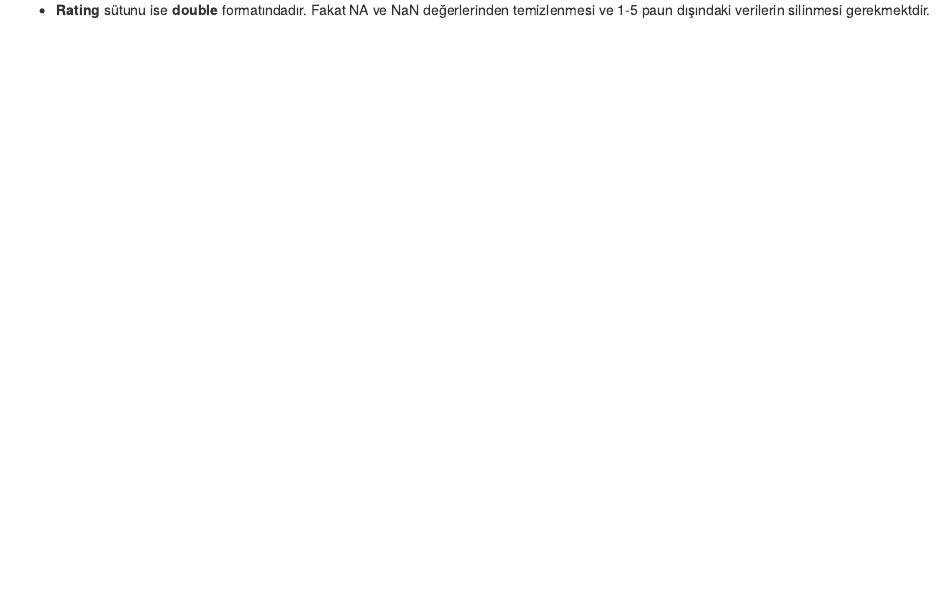
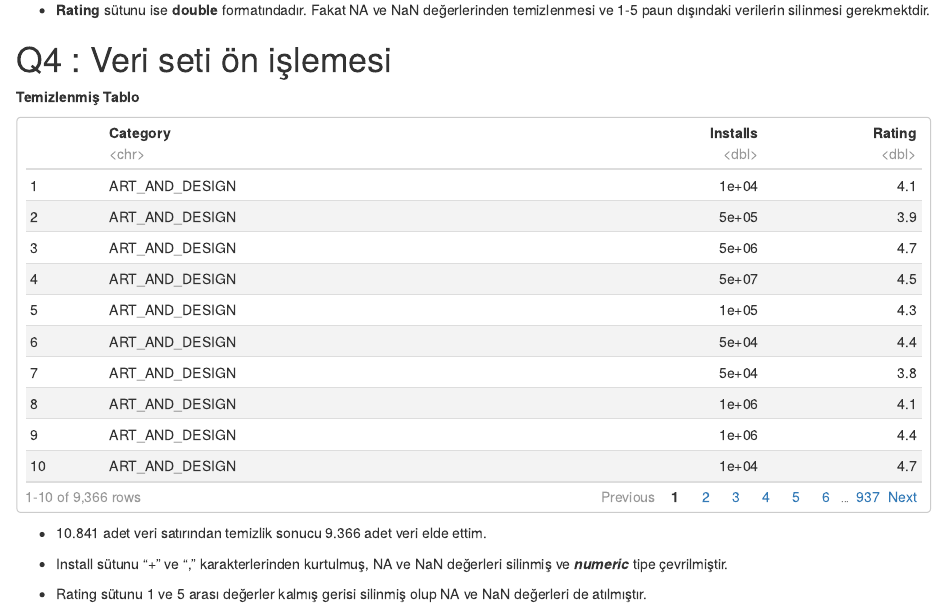
Before and after one commit to ugurxaslan/deneme, an R Markdown document (210401097/Final_dilek_durmus_210401097.Rmd): the page in a window 1100 px wide, from 1060 px down. Rendered offline with R 4.5, knitr and Pandoc, with nearby package versions.

Commit message:
Dördüncü Soru

````diff
--- a/210401097/Final_dilek_durmus_210401097.Rmd
+++ b/210401097/Final_dilek_durmus_210401097.Rmd
@@ -42,3 +42,8 @@ Veri setini incelediğimizde problemimizi çözmemize yardımcı olacak sütunla
 - **Installs** sütunu **char** tipindedir. Aynı zamanda NA ve NaN değerlerinin temizlenmesi ve değerlerin "," ve "+" ifadelerinden kurtulması daha sonra numeric tipe çevrilmesi gerekmektedir.
 
 - **Rating** sütunu ise **double** formatındadır. Fakat NA ve NaN değerlerinden temizlenmesi ve 1-5 paun dışındaki verilerin silinmesi gerekmektdir.
+
+
+# Q4 : Veri seti ön işlemesi
+
+```{r echo=FALSE, message=FALSE, warning=FALSE}
@@ -44,0 +58,7 @@ Veri setini incelediğimizde problemimizi çözmemize yardımcı olacak sütunla
+**Temizlenmiş Tablo**
+
+`r veri_temizlenmis`
+- 10.841 adet veri satırından temizlik sonucu 9.366 adet veri elde ettim.
+- Install sütunu "+" ve "," karakterlerinden kurtulmuş, NA ve NaN değerleri silinmiş ve ***numeric*** tipe çevrilmiştir.
+
+- Rating sütunu 1 ve 5 arası değerler kalmış gerisi silinmiş olup NA ve NaN değerleri de atılmıştır.
````
Also changed, not shown: 210401097/Final_dilek_durmus_210401097.html, 210401097/Final_dilek_durmus_210401097.Rmd (8 more changed lines).
